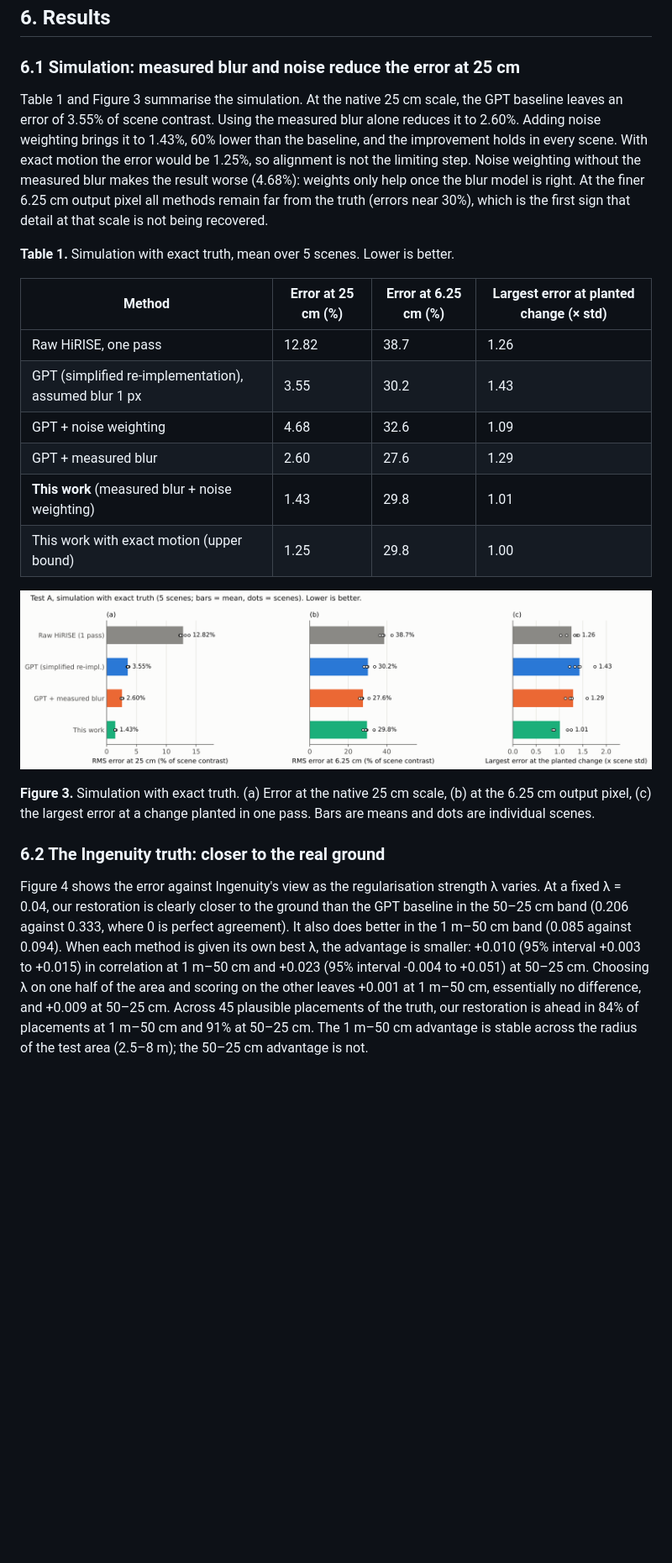
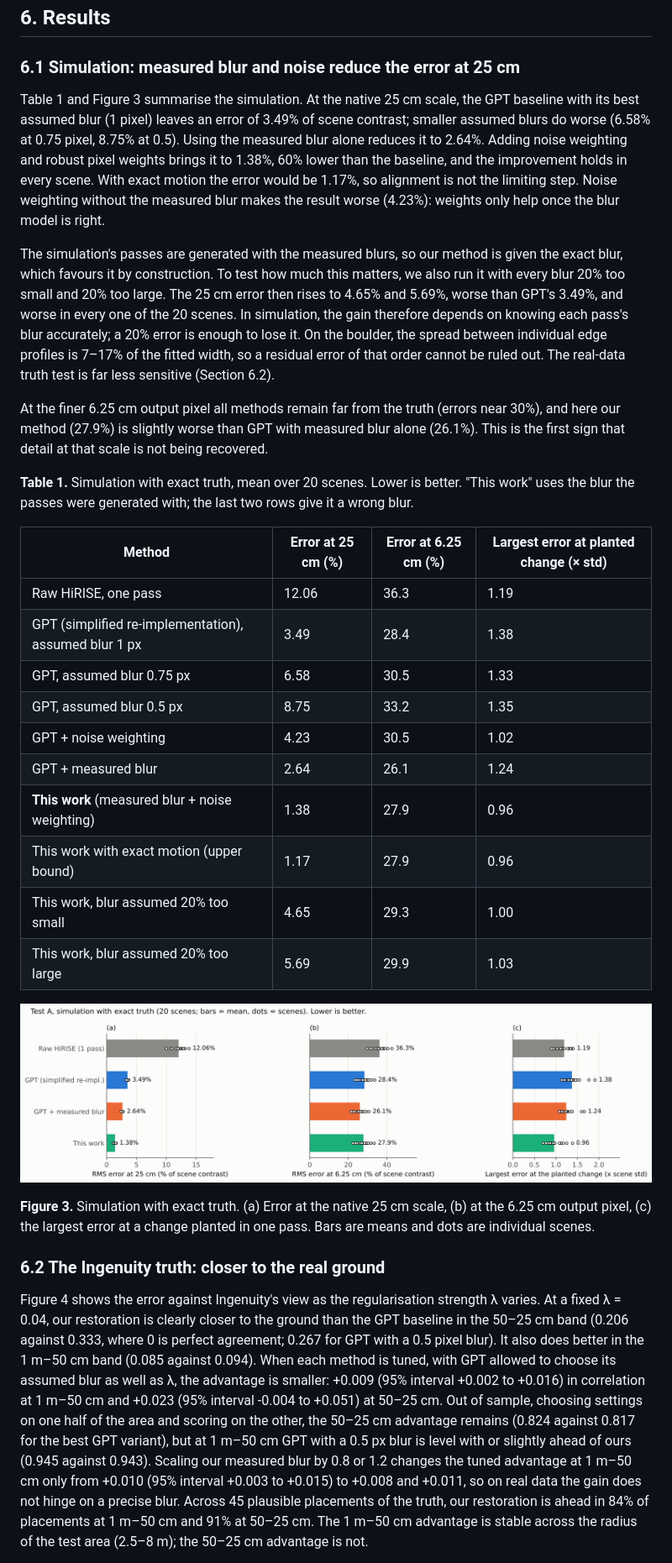
Before and after one commit to hungrydodo12345/NASA-Space-Apps-Prep, a Markdown page: docs/paper/PAPER.md, the part around one of its changes. Shown at 84% size. Drawn GitHub-style; pictures changed too: results/paper/fig3_simulation.png; blank space fills up the shorter version.

```diff
--- a/docs/paper/PAPER.md
+++ b/docs/paper/PAPER.md
@@ -88,18 +88,26 @@ We use four tests, each answering a different question.
 
 ### 6.1 Simulation: measured blur and noise reduce the error at 25 cm
 
-Table 1 and Figure 3 summarise the simulation. At the native 25 cm scale, the GPT baseline leaves an error of 3.55% of scene contrast. Using the measured blur alone reduces it to 2.60%. Adding noise weighting brings it to 1.43%, 60% lower than the baseline, and the improvement holds in every scene. With exact motion the error would be 1.25%, so alignment is not the limiting step. Noise weighting without the measured blur makes the result worse (4.68%): weights only help once the blur model is right. At the finer 6.25 cm output pixel all methods remain far from the truth (errors near 30%), which is the first sign that detail at that scale is not being recovered.
+Table 1 and Figure 3 summarise the simulation. At the native 25 cm scale, the GPT baseline with its best assumed blur (1 pixel) leaves an error of 3.49% of scene contrast; smaller assumed blurs do worse (6.58% at 0.75 pixel, 8.75% at 0.5). Using the measured blur alone reduces it to 2.64%. Adding noise weighting and robust pixel weights brings it to 1.38%, 60% lower than the baseline, and the improvement holds in every scene. With exact motion the error would be 1.17%, so alignment is not the limiting step. Noise weighting without the measured blur makes the result worse (4.23%): weights only help once the blur model is right.
 
-**Table 1.** Simulation with exact truth, mean over 5 scenes. Lower is better.
+The simulation's passes are generated with the measured blurs, so our method is given the exact blur, which favours it by construction. To test how much this matters, we also run it with every blur 20% too small and 20% too large. The 25 cm error then rises to 4.65% and 5.69%, worse than GPT's 3.49%, and worse in every one of the 20 scenes. In simulation, the gain therefore depends on knowing each pass's blur accurately; a 20% error is enough to lose it. On the boulder, the spread between individual edge profiles is 7–17% of the fitted width, so a residual error of that order cannot be ruled out. The real-data truth test is far less sensitive (Section 6.2).
+
+At the finer 6.25 cm output pixel all methods remain far from the truth (errors near 30%), and here our method (27.9%) is slightly worse than GPT with measured blur alone (26.1%). This is the first sign that detail at that scale is not being recovered.
+
+**Table 1.** Simulation with exact truth, mean over 20 scenes. Lower is better. "This work" uses the blur the passes were generated with; the last two rows give it a wrong blur.
 
 | Method | Error at 25 cm (%) | Error at 6.25 cm (%) | Largest error at planted change (× std) |
 |---|---|---|---|
-| Raw HiRISE, one pass | 12.82 | 38.7 | 1.26 |
-| GPT (simplified re-implementation), assumed blur 1 px | 3.55 | 30.2 | 1.43 |
-| GPT + noise weighting | 4.68 | 32.6 | 1.09 |
-| GPT + measured blur | 2.60 | 27.6 | 1.29 |
-| **This work** (measured blur + noise weighting) | 1.43 | 29.8 | 1.01 |
-| This work with exact motion (upper bound) | 1.25 | 29.8 | 1.00 |
+| Raw HiRISE, one pass | 12.06 | 36.3 | 1.19 |
+| GPT (simplified re-implementation), assumed blur 1 px | 3.49 | 28.4 | 1.38 |
+| GPT, assumed blur 0.75 px | 6.58 | 30.5 | 1.33 |
+| GPT, assumed blur 0.5 px | 8.75 | 33.2 | 1.35 |
+| GPT + noise weighting | 4.23 | 30.5 | 1.02 |
+| GPT + measured blur | 2.64 | 26.1 | 1.24 |
+| **This work** (measured blur + noise weighting) | 1.38 | 27.9 | 0.96 |
+| This work with exact motion (upper bound) | 1.17 | 27.9 | 0.96 |
+| This work, blur assumed 20% too small | 4.65 | 29.3 | 1.00 |
+| This work, blur assumed 20% too large | 5.69 | 29.9 | 1.03 |
 
 ![Figure 3](../../results/paper/fig3_simulation.png)
 
@@ -107,5 +115,5 @@ Table 1 and Figure 3 summarise the simulation. At the native 25 cm scale, the GP
 
 ### 6.2 The Ingenuity truth: closer to the real ground
 
-Figure 4 shows the error against Ingenuity's view as the regularisation strength λ varies. At a fixed λ = 0.04, our restoration is clearly closer to the ground than the GPT baseline in the 50–25 cm band (0.206 against 0.333, where 0 is perfect agreement). It also does better in the 1 m–50 cm band (0.085 against 0.094). When each method is given its own best λ, the advantage is smaller: +0.010 (95% interval +0.003 to +0.015) in correlation at 1 m–50 cm and +0.023 (95% interval -0.004 to +0.051) at 50–25 cm. Choosing λ on one half of the area and scoring on the other leaves +0.001 at 1 m–50 cm, essentially no difference, and +0.009 at 50–25 cm. Across 45 plausible placements of the truth, our restoration is ahead in 84% of placements at 1 m–50 cm and 91% at 50–25 cm. The 1 m–50 cm advantage is stable across the radius of the test area (2.5–8 m); the 50–25 cm advantage is not.
+Figure 4 shows the error against Ingenuity's view as the regularisation strength λ varies. At a fixed λ = 0.04, our restoration is clearly closer to the ground than the GPT baseline in the 50–25 cm band (0.206 against 0.333, where 0 is perfect agreement; 0.267 for GPT with a 0.5 pixel blur). It also does better in the 1 m–50 cm band (0.085 against 0.094). When each method is tuned, with GPT allowed to choose its assumed blur as well as λ, the advantage is smaller: +0.009 (95% interval +0.002 to +0.016) in correlation at 1 m–50 cm and +0.023 (95% interval -0.004 to +0.051) at 50–25 cm. Out of sample, choosing settings on one half of the area and scoring on the other, the 50–25 cm advantage remains (0.824 against 0.817 for the best GPT variant), but at 1 m–50 cm GPT with a 0.5 px blur is level with or slightly ahead of ours (0.945 against 0.943). Scaling our measured blur by 0.8 or 1.2 changes the tuned advantage at 1 m–50 cm only from +0.010 (95% interval +0.003 to +0.015) to +0.008 and +0.011, so on real data the gain does not hinge on a precise blur. Across 45 plausible placements of the truth, our restoration is ahead in 84% of placements at 1 m–50 cm and 91% at 50–25 cm. The 1 m–50 cm advantage is stable across the radius of the test area (2.5–8 m); the 50–25 cm advantage is not.
 
```
Also changed, not shown: other parts of docs/paper/PAPER.md (+23 -19 lines), README.md (+12 -12 lines), docs/paper/paper_template.md (+5 -5 lines), 4 other files.
